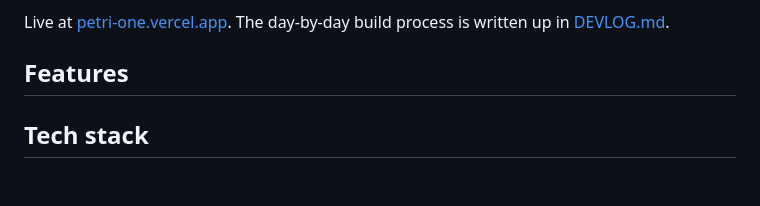
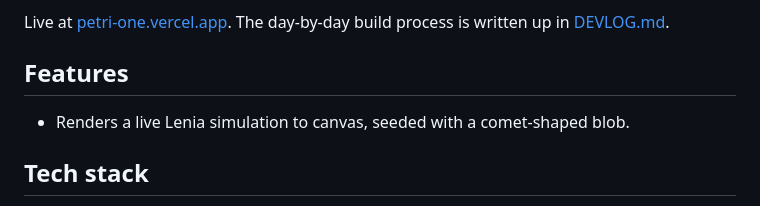
Before and after one commit to YangRCabrera/petri, a Markdown page: README.md, the part around the change. GitHub-like rendering; blank space fills up the shorter version.

Commit message:
docs: update README and CLAUDE for render

```diff
--- a/README.md
+++ b/README.md
@@ -17,6 +17,9 @@ three weeks of memory. This is the section most likely to atrophy if
 deferred — treat a new feature as unfinished until this is updated,
 same as you'd treat a missing test.
 -->
+
+- Renders a live Lenia simulation to canvas, seeded with a comet-shaped
+  blob.
 
 ## Tech stack
 
```
Also changed, not shown: CLAUDE.md (+27 -11 lines).
